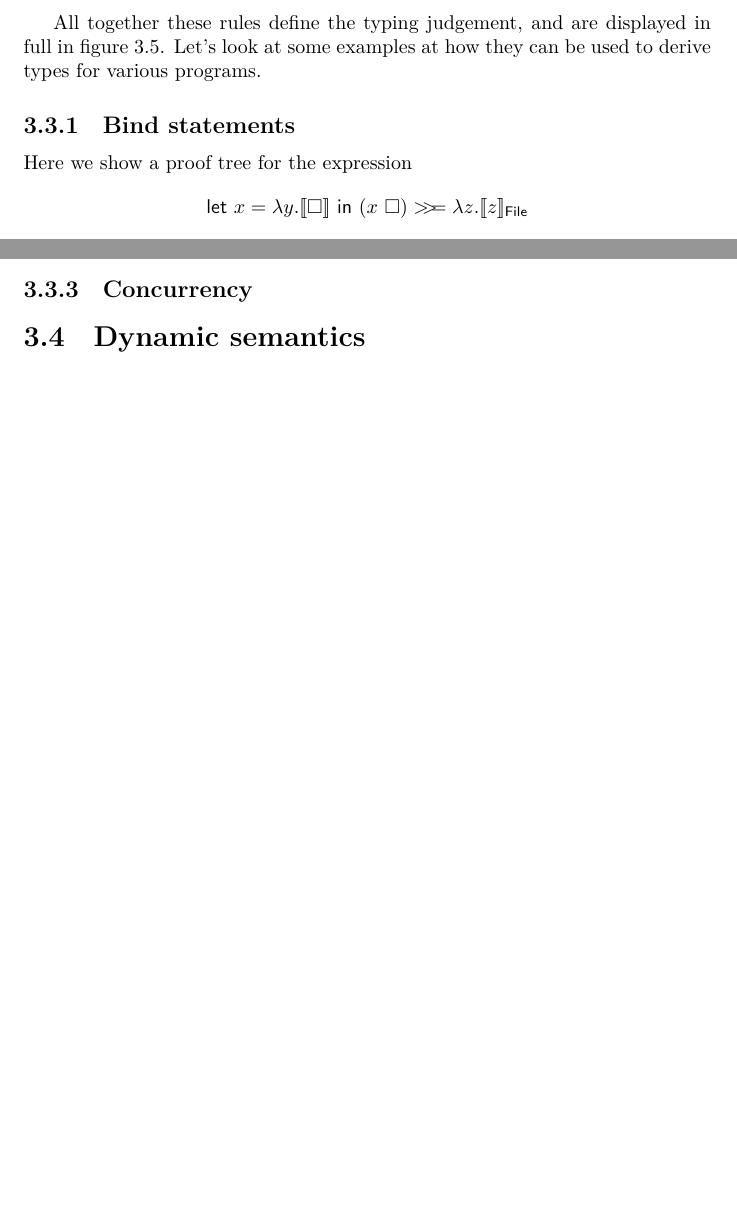
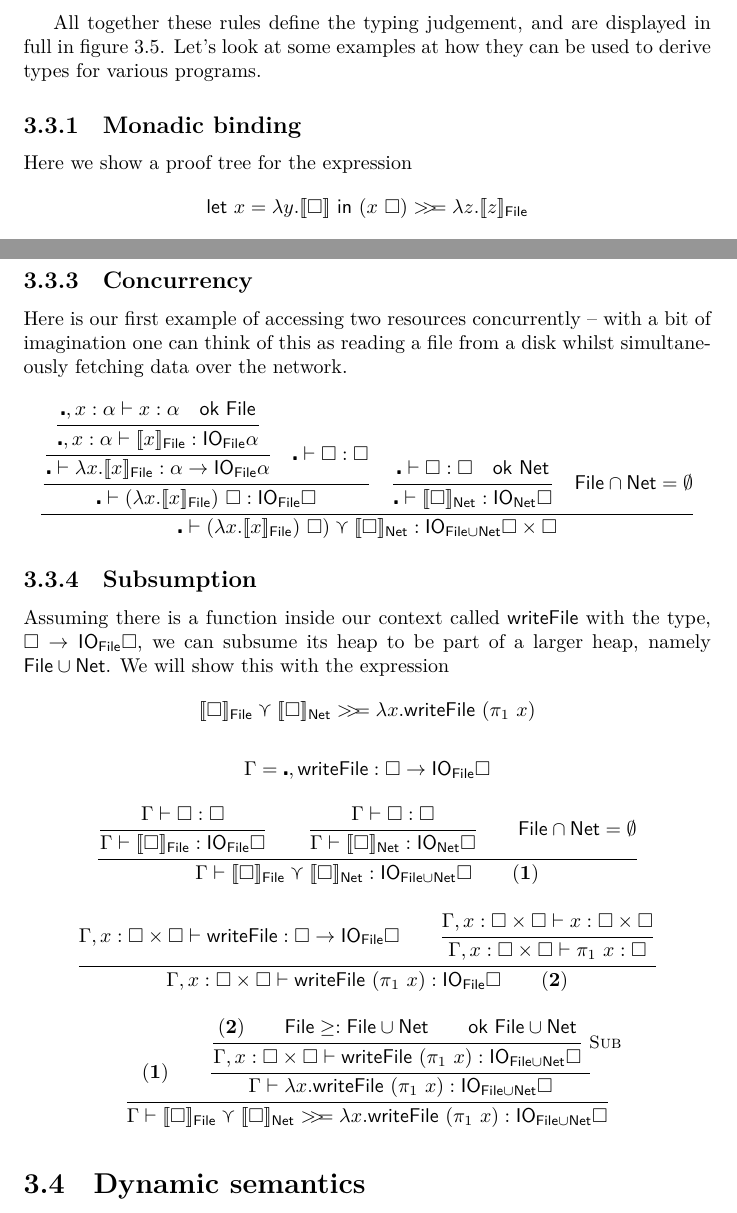
Before and after one commit to bubba/resourceful, a LaTeX thesis (report/report.tex, which reads report/system.tex): two parts of pages 19 and 21 of 38 before the commit and two parts of pages 19 and 20 of 39 after it, joined at a grey line, cut so that both start at the same text, the shorter picture padded with empty space. Compiled offline with LuaLaTeX.

Commit message:
Finish off examples

```diff
--- a/report/system.tex
+++ b/report/system.tex
@@ -405,7 +405,7 @@ displayed in full in figure~\ref{fig:typingrules}. Let's look at some
 examples at how they can be used to derive types for various
 programs.
 
-\subsection{Bind statements}
+\subsection{Monadic binding}
 Here we show a proof tree for the expression
 $$\letin{x = \lambda y . \lift{\square}}{(x \ \square) \bind \lambda z . \llbracket z
   \rrbracket_{\textsf{File}}}$$
@@ -489,7 +489,84 @@ $\mathbf{(1)}$ and $\mathbf{(2)}$ all infer $x$ to have different types.
 \end{mathpar}
 
 \subsection{Concurrency}
+Here is our first example of accessing two resources concurrently --
+with a bit of imagination one can think of this as reading a file
+from a disk whilst simultaneously fetching data over the network.
+\begin{mathpar}
+  \mprset {sep=1em}
+  \infer{
+    % app
+    \infer{
+      %abs
+      \infer{
+        % use
+        \infer{
+          \centerdot, x : \alpha \vdash x : \alpha \\
+          \textsf{ok} \ \textsf{File}
+        }{\centerdot, x : \alpha \vdash \llbracket x \rrbracket_{\textsf{File}} : \IO_{\textsf{File}} \alpha}
+      }{\centerdot \vdash \lambda x . \llbracket x \rrbracket_{\textsf{File}} : \alpha \rightarrow \IO_{\textsf{File}} \alpha}
+      \\
+      \centerdot \vdash \square : \square
+    }{\centerdot \vdash (\lambda x . \llbracket x \rrbracket_{\textsf{File}}) \ \square : \IO_{\textsf{File}} \square}
+    \\
+    \infer{ %use
+      \centerdot \vdash \square : \square \\ \textsf{ok} \ \textsf{Net}
+    }{\centerdot \vdash \llbracket \square \rrbracket_{\textsf{Net}} : \IO_{\textsf{Net}} \square}
+    \\
+    \textsf{File} \cap \textsf{Net} = \emptyset
+  }
+  {\centerdot \vdash (\lambda x . \llbracket x \rrbracket_{\textsf{File}}) \ \square) \curlyvee \llbracket \square \rrbracket_{\textsf{Net}} : \IO_{\textsf{File} \cup \textsf{Net}} \square \times \square}
+\end{mathpar}
 
+\subsection{Subsumption}
+Assuming there is a function inside our context called
+\textsf{writeFile} with the type, $\square \rightarrow \IO_{\textsf{File}} \square$, we can
+subsume its heap to be part of a larger heap, namely
+$\textsf{File} \cup \textsf{Net}$. We will show this with the expression
+$$ \llbracket \square \rrbracket_{\textsf{File}} \curlyvee \llbracket \square \rrbracket_{\textsf{Net}}
+\bind
+\lambda x . \textsf{writeFile} \ (\pi_1 \ x)
+$$
+{
+  \begin{mathpar}
+    \Gamma = \centerdot, \textsf{writeFile} : \square \rightarrow \IO_{\textsf{File}} \square \\
+    \infer{ %conc
+      \infer{ %use
+        \Gamma \vdash \square : \square
+      }{\Gamma \vdash \llbracket \square \rrbracket_{\textsf{File}} : \IO_{\textsf{File}} \square} \\
+      \infer{ %use
+        \Gamma \vdash \square : \square
+      }{\Gamma \vdash \llbracket \square \rrbracket_{\textsf{Net}} : \IO_{\textsf{Net}} \square} \\
+      \textsf{File} \cap \textsf{Net} = \emptyset
+    }
+    {\Gamma \vdash \llbracket \square \rrbracket_{\textsf{File}} \curlyvee \llbracket \square \rrbracket_{\textsf{Net}} : \IO_{\textsf{File}
+        \cup \textsf{Net}} \square \\ \mathbf{(1)}}
+    \\
+    \infer{ %app
+      \Gamma , x : \square \times \square \vdash \textsf{writeFile} : \square \rightarrow \IO_{\textsf{File}} \square
+      \\
+      \infer{
+        \Gamma , x : \square \times \square \vdash x : \square \times \square
+      }{\Gamma , x : \square \times \square \vdash \pi_1 \ x : \square}
+    }{\Gamma , x : \square \times \square \vdash \textsf{writeFile} \ (\pi_1 \ x) :
+      \IO_{\textsf{File}} \square \\ \mathbf{(2)}}
+    \\
+    \infer{ %bind
+      \mathbf{(1)} \\
+      \infer{ %abs
+        \infer*[Right=Sub]{ %sub
+          \mathbf{(2)} \\
+          \textsf{File} \geq: \textsf{File} \cup \textsf{Net} \\
+          \textsf{ok} \ \textsf{File} \cup \textsf{Net}
+        }{\Gamma, x : \square \times \square \vdash \textsf{writeFile} \ (\pi_1 \ x) : \IO_{\textsf{File} \cup \textsf{Net}} \square}
+      }{\Gamma \vdash \lambda x . \textsf{writeFile} \ (\pi_1 \ x) : \IO_{\textsf{File} \cup \textsf{Net}} \square}
+    }{\Gamma \vdash
+      \llbracket \square \rrbracket_{\textsf{File}} \curlyvee \llbracket \square \rrbracket_{\textsf{Net}}
+      \bind
+      \lambda x . \textsf{writeFile} \ (\pi_1 \ x)
+      : \IO_{\textsf{File} \cup \textsf{Net}} \square}
+  \end{mathpar}
+}
 
 \begin{figure}
   \begin{mathpar}
```
